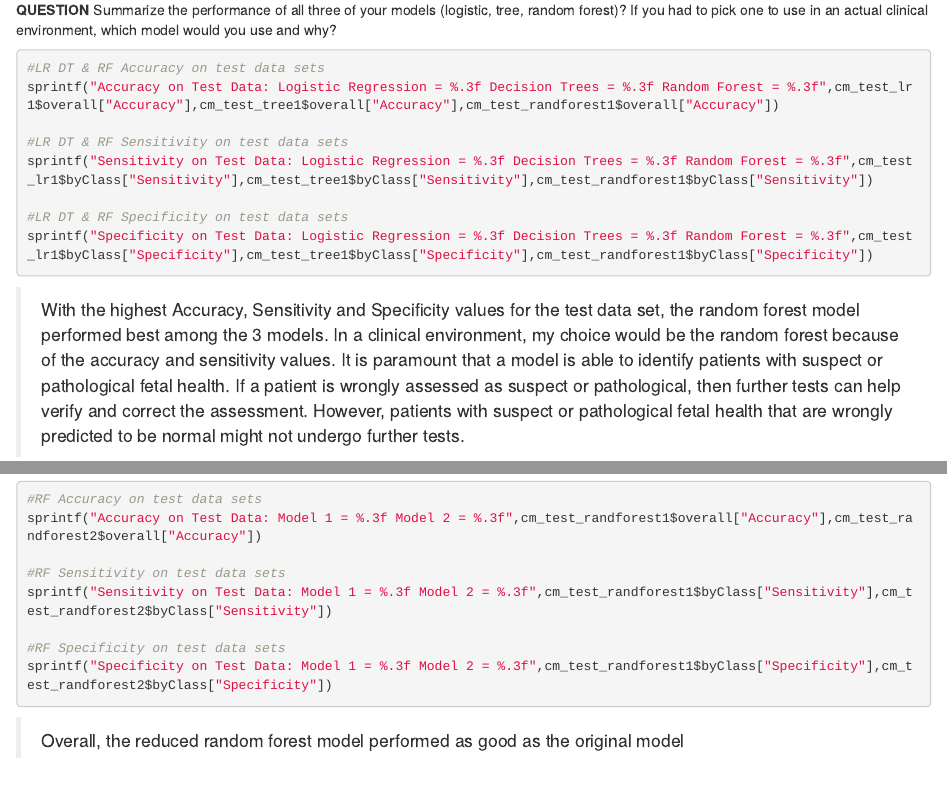
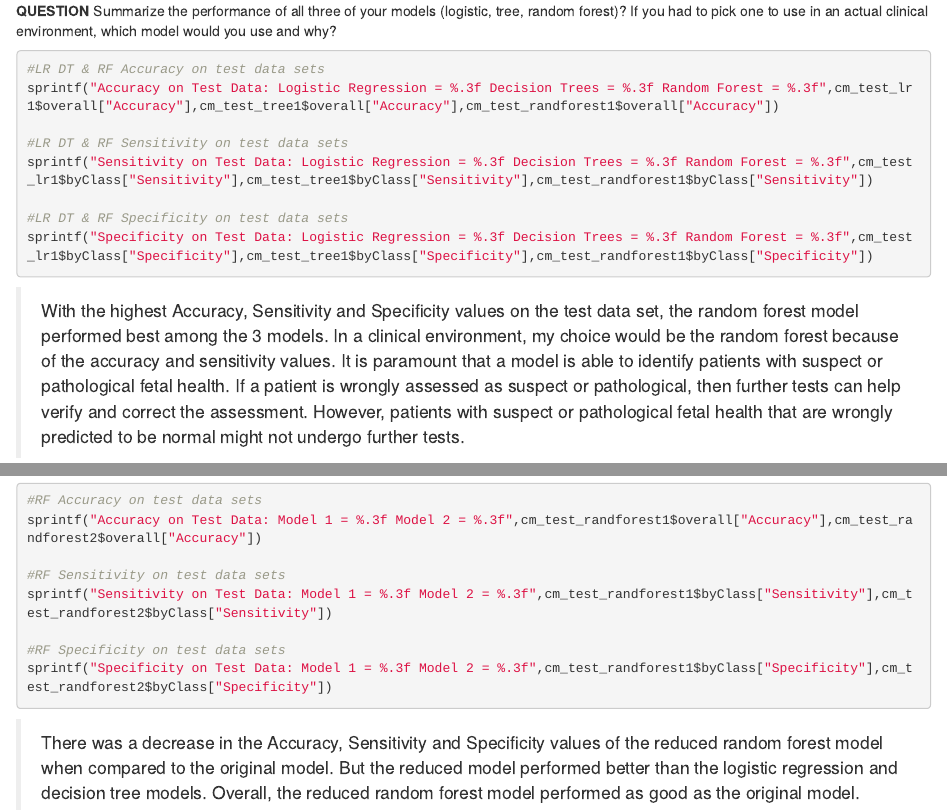
Before and after one commit to OsarodionOdion/fetalHealth_logisticRegression_R, an R Markdown document (hw3_w22_classification_r_fetalhealth_ogbeborevans.Rmd): the page in a window 1100 px wide, from 7220 px down before the commit and from 7400 px down after it, so that both start at the same text, and a second part further down, joined at a grey line. Rendered offline with R 4.5, knitr and Pandoc, with nearby package versions; the code chunks are not run, so their results and figures are left out.

Commit message:
complete

````diff
--- a/hw3_w22_classification_r_fetalhealth_ogbeborevans.Rmd
+++ b/hw3_w22_classification_r_fetalhealth_ogbeborevans.Rmd
@@ -444,7 +448,7 @@ sprintf("Specificity on Test Data: Logistic Regression = %.3f Decision Trees = %
 
 ```
 
-> With the highest Accuracy, Sensitivity and Specificity values for the test data set, the random forest model performed best among the 3 models. In a clinical environment, my choice would be the random forest because of the accuracy and sensitivity values. It is paramount that a model is able to identify patients with suspect or pathological fetal health. If a patient is wrongly assessed as suspect or pathological, then further tests can help verify and correct the assessment. However, patients with suspect or pathological fetal health that are wrongly predicted to be normal might not undergo further tests.
+> With the highest Accuracy, Sensitivity and Specificity values on the test data set, the random forest model performed best among the 3 models. In a clinical environment, my choice would be the random forest because of the accuracy and sensitivity values. It is paramount that a model is able to identify patients with suspect or pathological fetal health. If a patient is wrongly assessed as suspect or pathological, then further tests can help verify and correct the assessment. However, patients with suspect or pathological fetal health that are wrongly predicted to be normal might not undergo further tests.
 
 **HACKER EXTRA**
 
@@ -487,4 +491,4 @@ sprintf("Sensitivity on Test Data: Model 1 = %.3f Model 2 = %.3f",cm_test_randfo
 sprintf("Specificity on Test Data: Model 1 = %.3f Model 2 = %.3f",cm_test_randforest1$byClass["Specificity"],cm_test_randforest2$byClass["Specificity"])
 ```
 
-> Overall, the reduced random forest model performed as good as the original model
+> There was a decrease in the Accuracy, Sensitivity and Specificity values of the reduced random forest model when compared to the original model. But the reduced model performed better than the logistic regression and decision tree models. Overall, the reduced random forest model performed as good as the original model.
````
Also changed, not shown: hw3_w22_classification_r_fetalhealth_ogbeborevans.Rmd (8 more changed lines).
